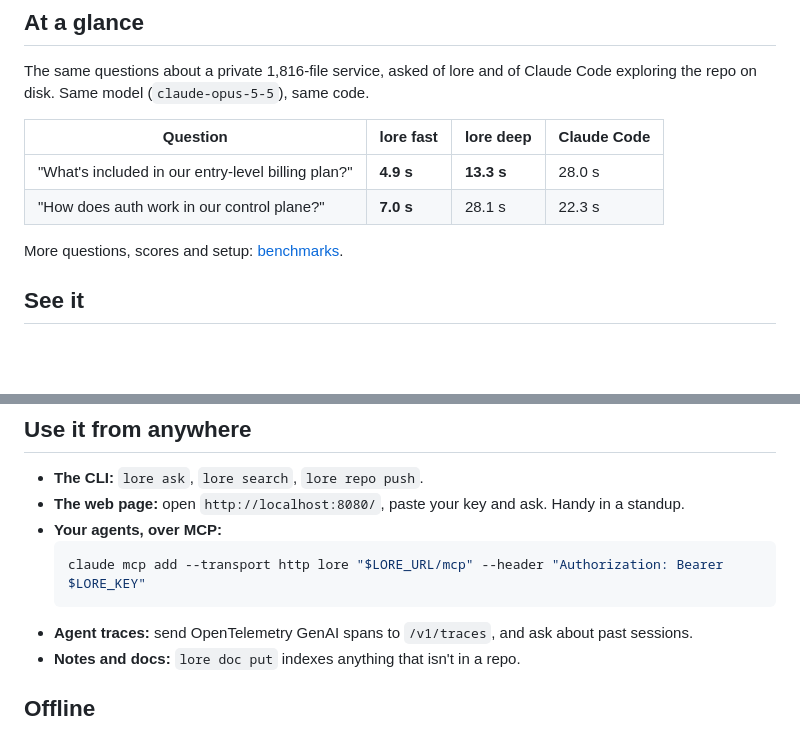
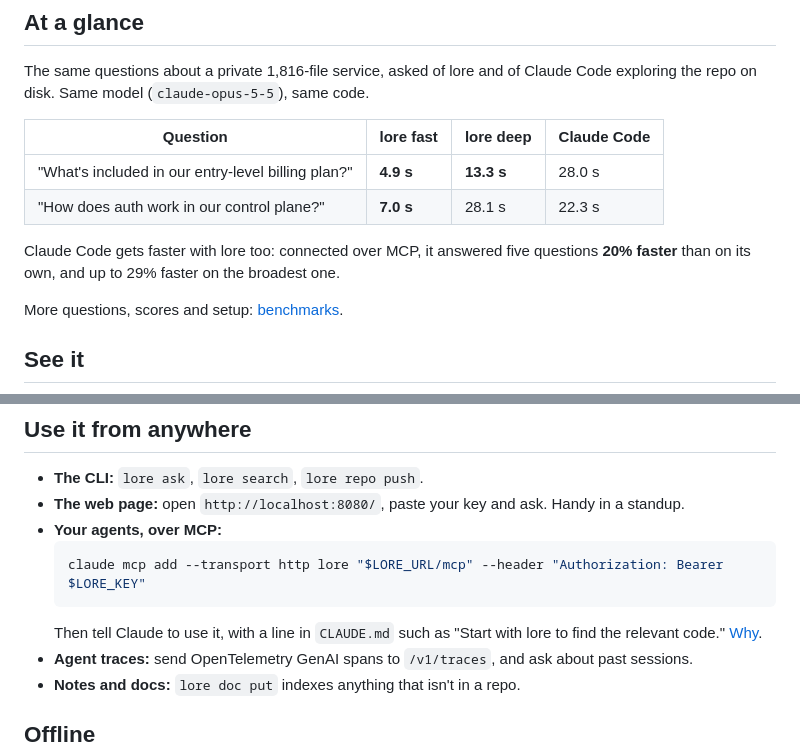
Before and after one commit to sudopower/lore, a Markdown page: README.md, 2 parts joined by grey strips. Rendered like a GitHub page; blank space fills up the shorter version.

````diff
--- a/README.md
+++ b/README.md
@@ -20,6 +20,8 @@ The same questions about a private 1,816-file service, asked of lore and of Clau
 |---|---|---|---|
 | "What's included in our entry-level billing plan?" | **4.9 s** | **13.3 s** | 28.0 s |
 | "How does auth work in our control plane?" | **7.0 s** | 28.1 s | 22.3 s |
+
+Claude Code gets faster with lore too: connected over MCP, it answered five questions **20% faster** than on its own, and up to 29% faster on the broadest one.
 
 More questions, scores and setup: [benchmarks](docs/benchmarks.md).
 
@@ -115,6 +117,7 @@ The first start downloads the embedding model (about 130 MB). After that, search
   ```bash
   claude mcp add --transport http lore "$LORE_URL/mcp" --header "Authorization: Bearer $LORE_KEY"
   ```
+  Then tell Claude to use it, with a line in `CLAUDE.md` such as "Start with lore to find the relevant code." [Why](docs/benchmarks.md#tell-claude-to-start-with-lore).
 - **Agent traces:** send OpenTelemetry GenAI spans to `/v1/traces`, and ask about past sessions.
 - **Notes and docs:** `lore doc put` indexes anything that isn't in a repo.
 
````
Also changed, not shown: docs/benchmarks.md (+32 -0 lines).
